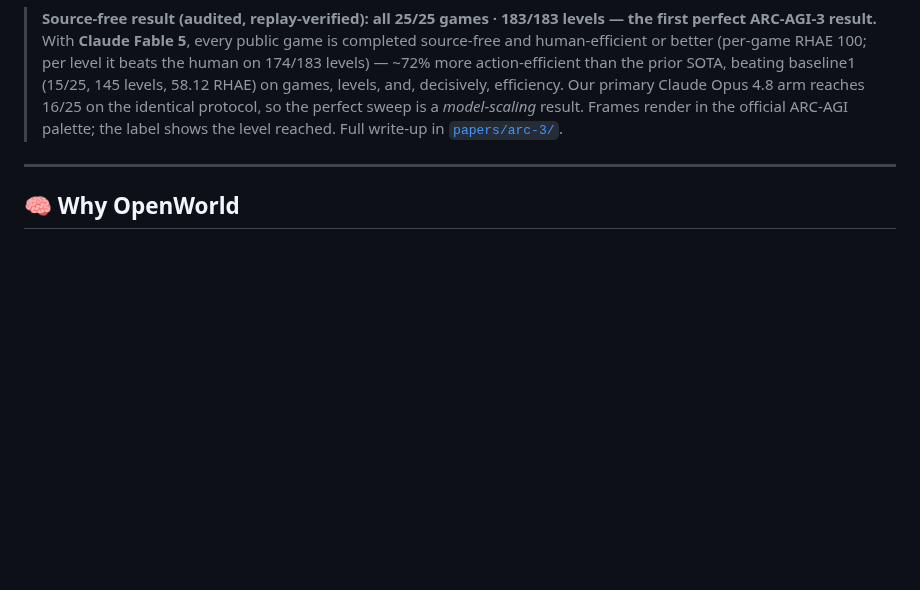
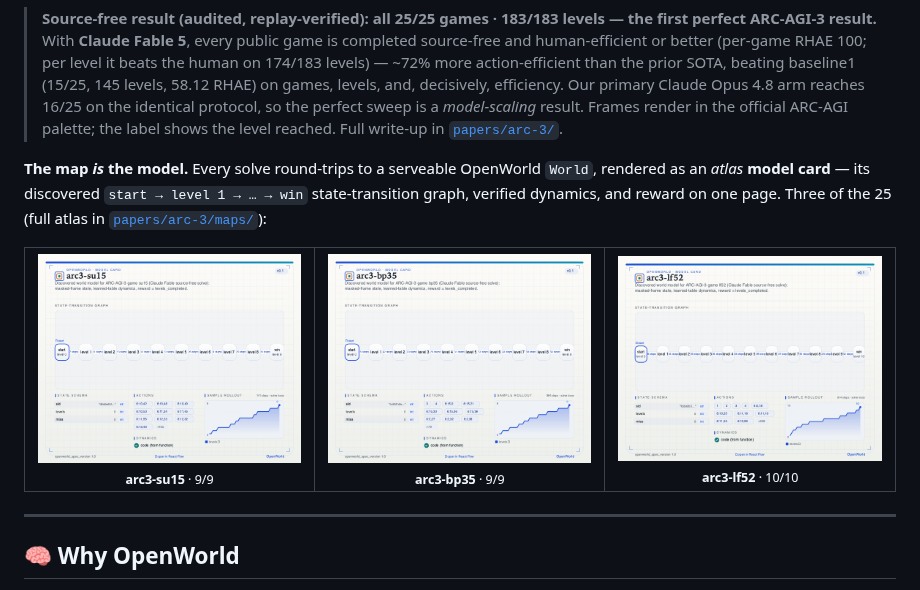
Before and after one commit to quome-cloud/openworld, a Markdown page: README.md, the part around the change. Rendered like a GitHub page; pictures changed too: assets/arc3/maps/bp35.png (added), assets/arc3/maps/lf52.png (added), assets/arc3/maps/su15.png (added); blank space fills up the shorter version.

Commit message:
README: show three winning-solve atlas model cards in the "Watch it solve" section
Adds a "the map is the model" row under the 25-game animation grid: three real source-free
solves (su15, bp35, lf52) rendered as OpenWorld atlas model cards (start -> levels -> win
state-transition graph, verified dynamics, reward), with a link to the full 25-card atlas in
papers/arc-3/maps/. Cards converted SVG->PNG for reliable GitHub rendering.

Co-Authored-By: Claude Opus 4.8 (1M context) <noreply@anthropic.com>

```diff
--- a/README.md
+++ b/README.md
@@ -136,6 +136,21 @@ re-run, and serve at `openworld serve /view`; unsolved games loop back and re-sy
 > on games, levels, and, decisively, efficiency. Our primary Claude Opus 4.8 arm reaches 16/25 on the
 > identical protocol, so the perfect sweep is a *model-scaling* result. Frames render in the official
 > ARC-AGI palette; the label shows the level reached. Full write-up in [`papers/arc-3/`](papers/arc-3/).
+
+**The map _is_ the model.** Every solve round-trips to a serveable OpenWorld `World`, rendered as an
+_atlas_ **model card** — its discovered `start → level 1 → … → win` state-transition graph, verified
+dynamics, and reward on one page. Three of the 25 (full atlas in
+[`papers/arc-3/maps/`](papers/arc-3/maps)):
+
+<div align="center">
+<table>
+<tr>
+<td align="center"><img src="assets/arc3/maps/su15.png" width="300" alt="Atlas model card for the source-free solve of su15: the start to level-1 to win state-transition graph, state schema, click actions, verified learned-table dynamics, and the 141-step solve trace."/><br/><sub><b>arc3-su15</b> · 9/9</sub></td>
+<td align="center"><img src="assets/arc3/maps/bp35.png" width="300" alt="Atlas model card for the source-free solve of bp35: its discovered state-transition graph, schema, actions, verified dynamics, and solve trace."/><br/><sub><b>arc3-bp35</b> · 9/9</sub></td>
+<td align="center"><img src="assets/arc3/maps/lf52.png" width="300" alt="Atlas model card for the source-free solve of lf52: its discovered state-transition graph, schema, actions, verified dynamics, and solve trace."/><br/><sub><b>arc3-lf52</b> · 10/10</sub></td>
+</tr>
+</table>
+</div>
 
 ---
 
```
